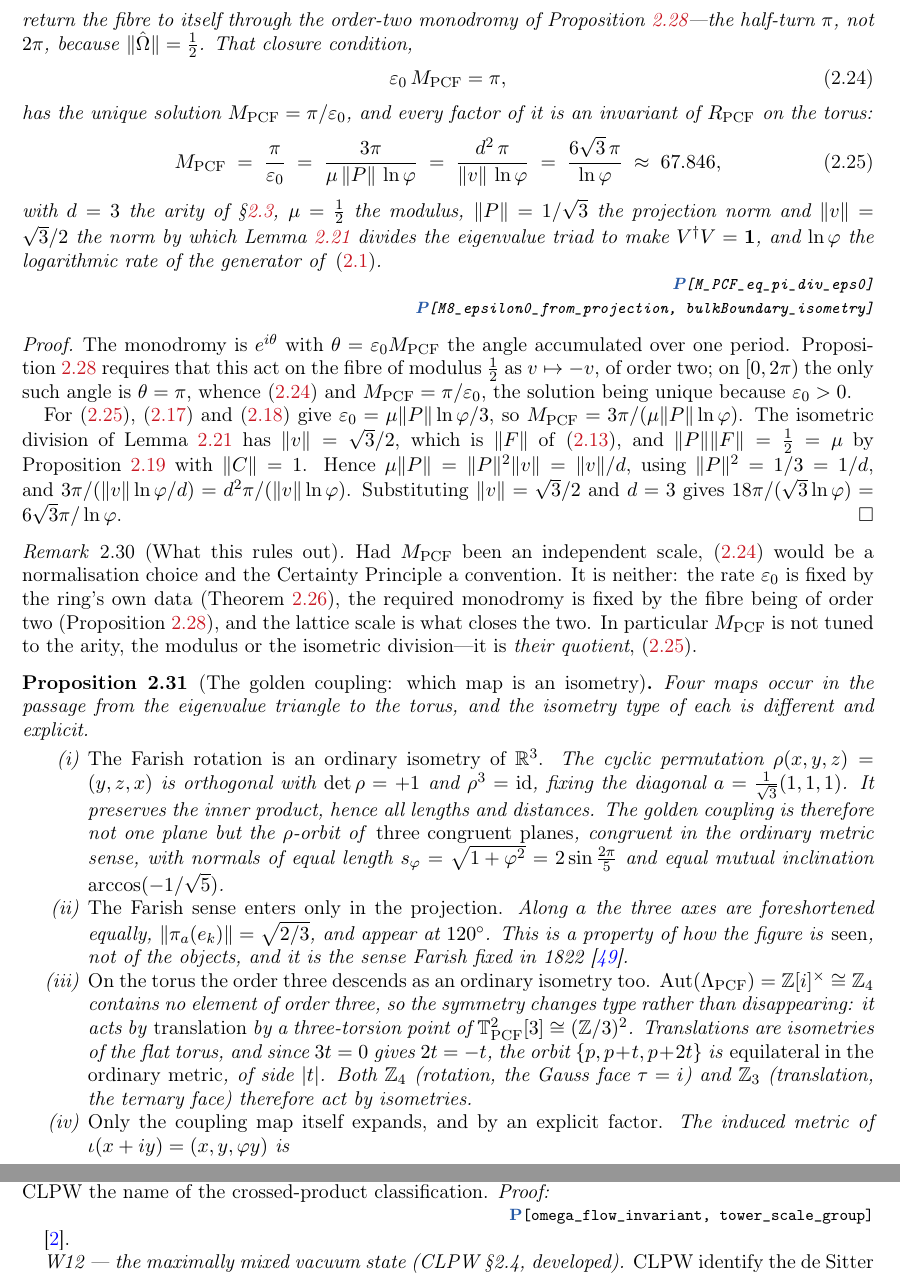
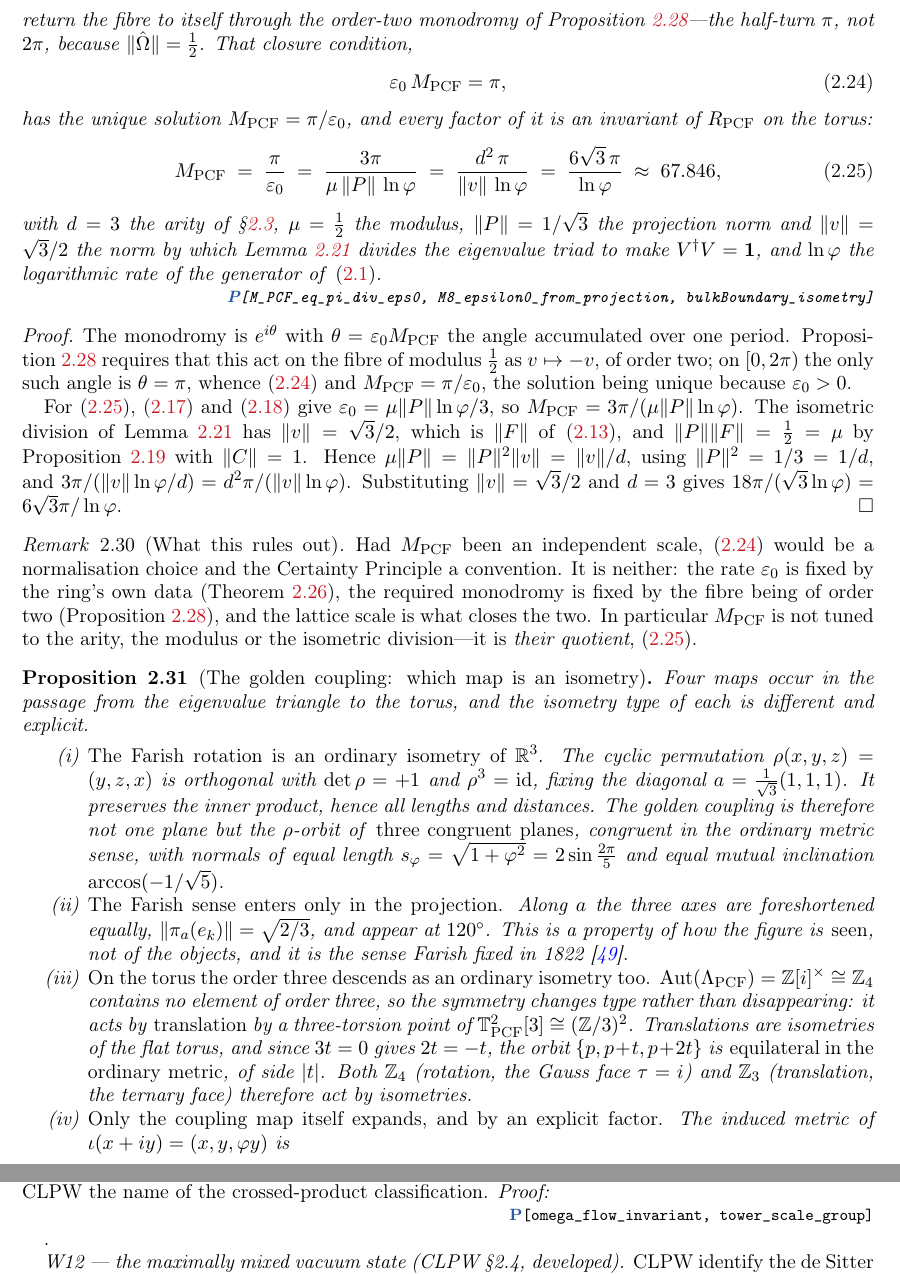
Before and after one commit to omega-pcf/03-crystalline-worldsheet, a LaTeX paper (main.tex, which reads src/chapters/02-methods.tex, src/chapters/04-implications.tex): two parts of pages 19 and 53 of 96, joined at a grey line, cut so that both start at the same text. Compiled offline with pdfLaTeX.

Commit message:
fix(tex): orphaned cites, merged blocks, inline/block corrections
- Merge two consecutive ProofWitnessBlock in 02-methods.tex:447
  (M_PCF_eq_pi_div_eps0 + M8_epsilon0_from_projection → single block)
- Fix orphaned \cite{CLPW22} after ProofWitnessBlock in 04-implications.tex
  (3 instances: lines 205, 342, 347 — moved cite before block or removed)
- Convert long inline ProofWitness (9 decls) to block at end of proposition
- Fix NumericalWitnessBlock inside parenthetical → inline form
- Restructure LL-energy witnesses: block first, then inline numeric note

```diff
--- a/src/chapters/02-methods.tex
+++ b/src/chapters/02-methods.tex
@@ -444,9 +444,7 @@ $\Rpcf$ on the torus:
 with $d=3$ the arity of \S\ref{ssec:arity}, $\mu=\tfrac12$ the modulus, $\lVert P\rVert=1/\sqrt3$
 the projection norm and $\lVert v\rVert=\sqrt3/2$ the norm by which Lemma~\ref{lem:isometry}
 divides the eigenvalue triad to make $V^{\dagger}V=\mathbf1$, and $\ln\golden$ the logarithmic rate
-of the generator of \eqref{eq:base}. \ProofWitnessBlock{M\_PCF\_eq\_pi\_div\_eps0}
-%
-\ProofWitnessBlock{M8\_epsilon0\_from\_projection, bulkBoundary\_isometry}%
+of the generator of \eqref{eq:base}. \ProofWitnessBlock{M\_PCF\_eq\_pi\_div\_eps0, M8\_epsilon0\_from\_projection, bulkBoundary\_isometry}
 \end{proposition}
 \begin{proof}
 The monodromy is $e^{i\theta}$ with $\theta=\varepsilon_0\Mpcf$ the angle accumulated over one
--- a/src/chapters/04-implications.tex
+++ b/src/chapters/04-implications.tex
@@ -339,12 +339,12 @@ type~II$_1$ algebra from the type~III by the crossed product with the modular fl
 (\S1.2--1.3). The scale flow preserves $\tfrac12$ as a trace, which is the type~II
 signature; the section proves the flow and takes from CLPW the name of the crossed-product
 classification. \emph{Proof:}
-\ProofWitnessBlock{omega\_flow\_invariant, tower\_scale\_group} \cite{CLPW22}.
+\ProofWitnessBlock{omega\_flow\_invariant, tower\_scale\_group}.
 
 \emph{W12 --- the maximally mixed vacuum state (CLPW \S2.4, developed).} CLPW identify the
 de~Sitter vacuum with the maximally mixed state, $\rho_{\max}=1$. One bit per cell,
 $H(\tfrac12)=1$, gives that $\rho=1$ of maximal entropy. \emph{Proof:}
-\ProofWitnessBlock{binary\_entropy\_half} \cite{CLPW22}.
+\ProofWitnessBlock{binary\_entropy\_half}.
 
 The heart of the movement is that bulk and boundary are the same thing at once. The bulk
 is the three-dimensional projection; the boundary, the two-dimensional plane; and they are
```
Also changed, not shown: src/chapters/04-implications.tex (8 more changed lines).
